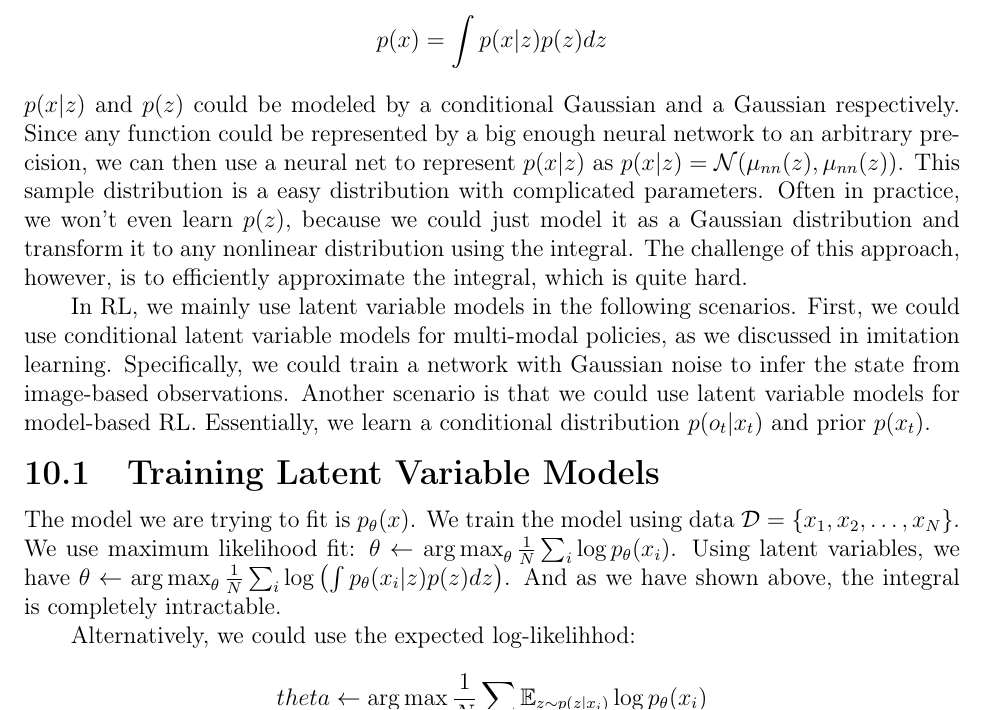
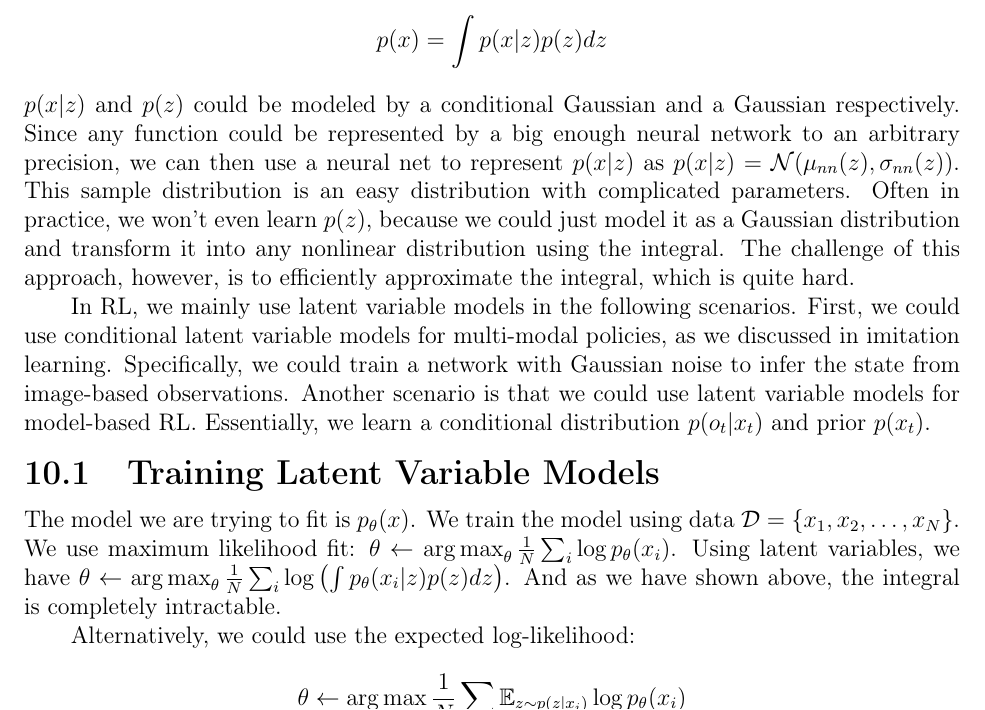
Before and after one commit to harryzhangOG/Deep-RL-Notes, a LaTeX thesis (main.tex, which reads varinfer.tex): part of page 66 of 93, cut so that both start at the same text. Compiled offline with pdfLaTeX.

Commit message:
Updates from Overleaf

```diff
--- a/varinfer.tex
+++ b/varinfer.tex
@@ -7,16 +7,16 @@ So what are latent variable models? Consider that we have a very complicated dis
 \[
 p(x) = \int p(x|z)p(z)dz
 \]
-$p(x|z)$ and $p(z)$ could be modeled by a conditional Gaussian and a Gaussian respectively. Since any function could be represented by a big enough neural network to an arbitrary precision, we can then use a neural net to represent $p(x|z)$ as $p(x|z) = \mathcal{N}(\mu_{nn}(z),\mu_{nn}(z))$. This sample distribution is a easy distribution with complicated parameters. Often in practice, we won't even learn $p(z)$, because we could just model it as a Gaussian distribution and transform it to any nonlinear distribution using the integral. The challenge of this approach, however, is to efficiently approximate the integral, which is quite hard.
+$p(x|z)$ and $p(z)$ could be modeled by a conditional Gaussian and a Gaussian respectively. Since any function could be represented by a big enough neural network to an arbitrary precision, we can then use a neural net to represent $p(x|z)$ as $p(x|z) = \mathcal{N}(\mu_{nn}(z),\sigma_{nn}(z))$. This sample distribution is an easy distribution with complicated parameters. Often in practice, we won't even learn $p(z)$, because we could just model it as a Gaussian distribution and transform it into any nonlinear distribution using the integral. The challenge of this approach, however, is to efficiently approximate the integral, which is quite hard.
 
 In RL, we mainly use latent variable models in the following scenarios. First, we could use conditional latent variable models for multi-modal policies, as we discussed in imitation learning. Specifically, we could train a network with Gaussian noise to infer the state from image-based observations. Another scenario is that we could use latent variable models for model-based RL. Essentially, we learn a conditional distribution $p(o_t|x_t)$ and prior $p(x_t)$.
 
 \section{Training Latent Variable Models}
 The model we are trying to fit is $p_\theta(x)$. We train the model using data $\mathcal{D} = \{x_1,x_2,\dots,x_N\}$. We use maximum likelihood fit: $\theta\leftarrow \argmaxA_\theta\frac{1}{N}\sum_i\log p_\theta(x_i)$. Using latent variables, we have $\theta\leftarrow \argmaxA_\theta\frac{1}{N}\sum_i\log \left(\int p_\theta(x_i|z)p(z)dz \right)$. And as we have shown above, the integral is completely intractable.
 
-Alternatively, we could use the expected log-likelihhod:
+Alternatively, we could use the expected log-likelihood:
 \[
-theta\leftarrow \argmaxA_\theta\frac{1}{N}\sum_i\mathbb{E}_{z\sim p(z|x_i)}\log p_\theta(x_i)
+\theta\leftarrow \argmaxA_\theta\frac{1}{N}\sum_i\mathbb{E}_{z\sim p(z|x_i)}\log p_\theta(x_i)
 \]
 However, the conditional distribution $p(z|x_i)$ is unknown. Therefore, we can approximate this distribution with a simpler distribution $q_i(z) =\mathcal{N}(\mu_i,\sigma_i)$.
 
```
Also changed, not shown: dagger.tex (+1 -1 lines).
